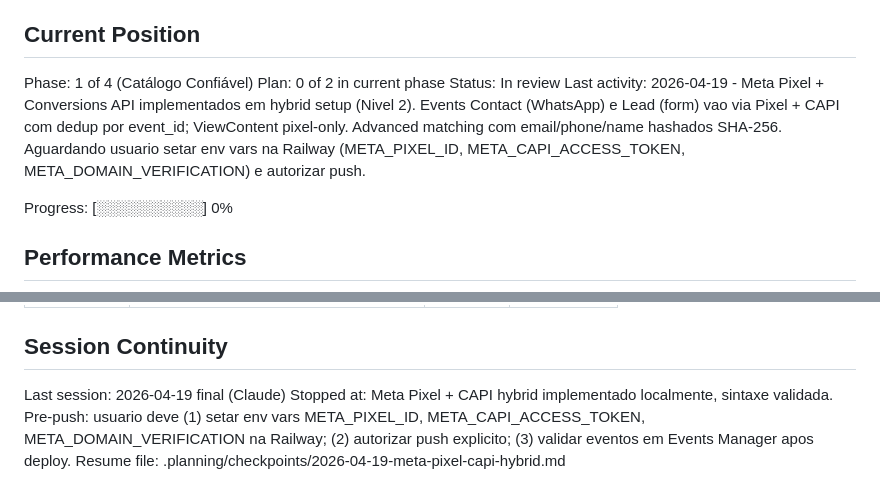
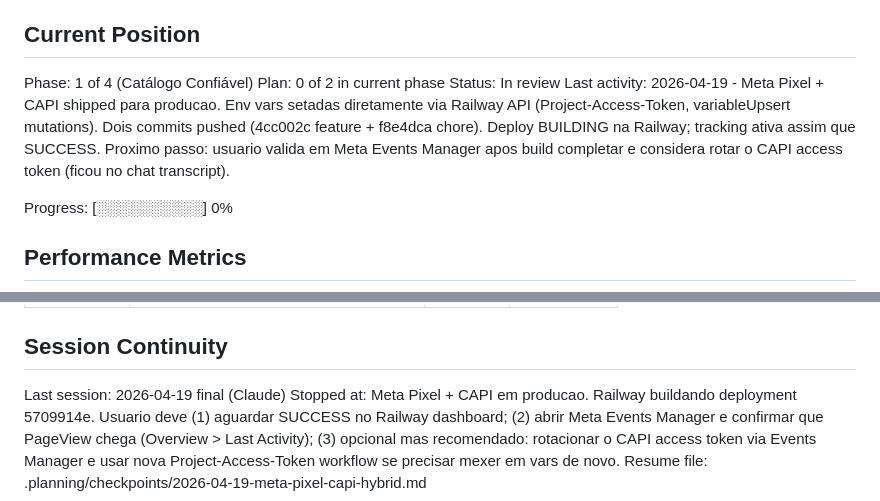
Before and after one commit to jhonhenrique18/groasprincipal, a Markdown page: .planning/STATE.md, 2 parts joined by grey strips. Drawn GitHub-style.

Commit message:
docs(planning): fecha ciclo Meta Pixel — deploy BUILDING na Railway
Atualiza STATE e ACTIVITY_LOG apos pushs que disparam o deploy do
tracking hybrid. Proximo passo eh validacao visual em Events Manager.

Co-Authored-By: Claude Opus 4.7 (1M context) <noreply@anthropic.com>

```diff
--- a/.planning/STATE.md
+++ b/.planning/STATE.md
@@ -13,7 +13,7 @@ See also: .planning/CONTEXT.md
 Phase: 1 of 4 (Catálogo Confiável)
 Plan: 0 of 2 in current phase
 Status: In review
-Last activity: 2026-04-19 - Meta Pixel + Conversions API implementados em hybrid setup (Nivel 2). Events Contact (WhatsApp) e Lead (form) vao via Pixel + CAPI com dedup por event_id; ViewContent pixel-only. Advanced matching com email/phone/name hashados SHA-256. Aguardando usuario setar env vars na Railway (META_PIXEL_ID, META_CAPI_ACCESS_TOKEN, META_DOMAIN_VERIFICATION) e autorizar push.
+Last activity: 2026-04-19 - Meta Pixel + CAPI shipped para producao. Env vars setadas diretamente via Railway API (Project-Access-Token, variableUpsert mutations). Dois commits pushed (4cc002c feature + f8e4dca chore). Deploy BUILDING na Railway; tracking ativa assim que SUCCESS. Proximo passo: usuario valida em Meta Events Manager apos build completar e considera rotar o CAPI access token (ficou no chat transcript).
 
 Progress: [░░░░░░░░░░] 0%
 
@@ -80,5 +80,5 @@ Recent decisions affecting current work:
 ## Session Continuity
 
 Last session: 2026-04-19 final (Claude)
-Stopped at: Meta Pixel + CAPI hybrid implementado localmente, sintaxe validada. Pre-push: usuario deve (1) setar env vars META_PIXEL_ID, META_CAPI_ACCESS_TOKEN, META_DOMAIN_VERIFICATION na Railway; (2) autorizar push explicito; (3) validar eventos em Events Manager apos deploy.
+Stopped at: Meta Pixel + CAPI em producao. Railway buildando deployment 5709914e. Usuario deve (1) aguardar SUCCESS no Railway dashboard; (2) abrir Meta Events Manager e confirmar que PageView chega (Overview > Last Activity); (3) opcional mas recomendado: rotacionar o CAPI access token via Events Manager e usar nova Project-Access-Token workflow se precisar mexer em vars de novo.
 Resume file: .planning/checkpoints/2026-04-19-meta-pixel-capi-hybrid.md
```
Also changed, not shown: .planning/ACTIVITY_LOG.md (+2 -0 lines).
